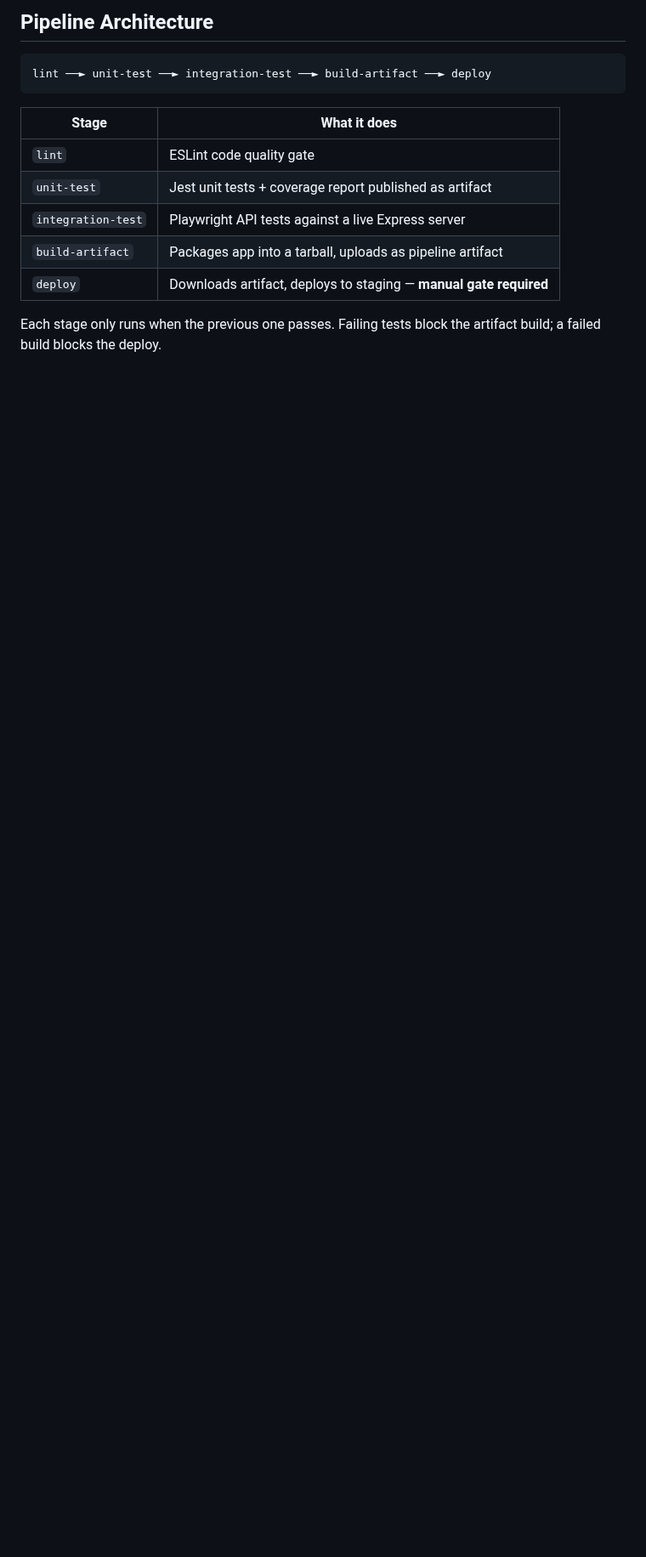
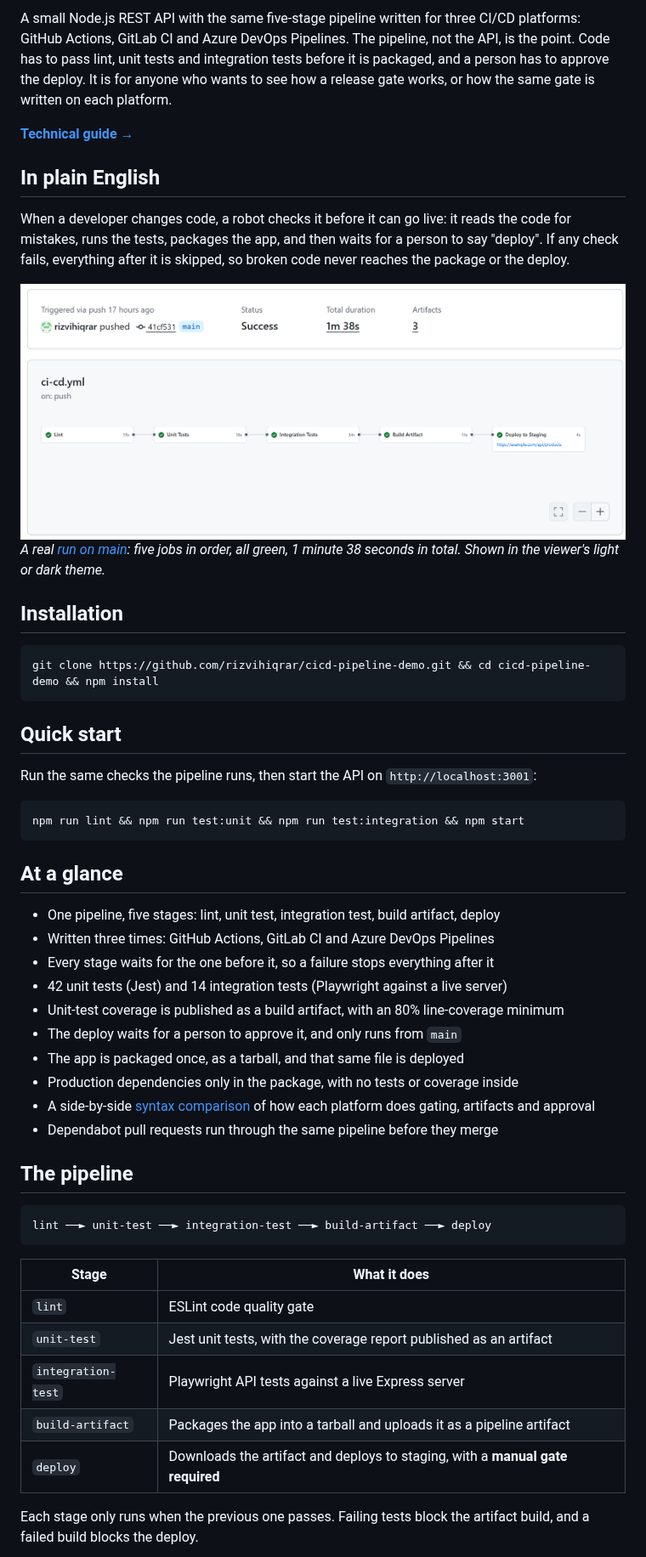
Before and after one commit to rizvihiqrar/cicd-pipeline-demo, a Markdown page: README.md, the part around one of its changes. Shown at 85% size. GitHub-like rendering; pictures changed too: docs/assets/actions-run.png (added); blank space fills up the shorter version.

````diff
--- a/README.md
+++ b/README.md
@@ -4,5 +6,49 @@ A Node.js REST API with the same 5-stage pipeline implemented on **three CI/CD p
 
-## Pipeline Architecture
+A small Node.js REST API with the same five-stage pipeline written for three CI/CD platforms: GitHub Actions, GitLab CI and Azure DevOps Pipelines. The pipeline, not the API, is the point. Code has to pass lint, unit tests and integration tests before it is packaged, and a person has to approve the deploy. It is for anyone who wants to see how a release gate works, or how the same gate is written on each platform.
+
+**[Technical guide →](TECHNICAL.md)**
+
+## In plain English
+
+When a developer changes code, a robot checks it before it can go live: it reads the code for mistakes, runs the tests, packages the app, and then waits for a person to say "deploy". If any check fails, everything after it is skipped, so broken code never reaches the package or the deploy.
+
+<a href="docs/assets/actions-run.png">
+  <picture>
+    <source media="(prefers-color-scheme: dark)" srcset="docs/assets/actions-run-dark.png">
+    <img src="docs/assets/actions-run.png" alt="A GitHub Actions run page: status Success, total duration 1m 38s, 3 artifacts, and a graph of five green jobs in a row: Lint, Unit Tests, Integration Tests, Build Artifact and Deploy to Staging">
+  </picture>
+</a>
+
+*A real [run on main](https://github.com/rizvihiqrar/cicd-pipeline-demo/actions/runs/39320454369): five jobs in order, all green, 1 minute 38 seconds in total. Shown in the viewer's light or dark theme.*
+
+## Installation
+
+```bash
+git clone https://github.com/rizvihiqrar/cicd-pipeline-demo.git && cd cicd-pipeline-demo && npm install
+```
+
+## Quick start
+
+Run the same checks the pipeline runs, then start the API on `http://localhost:3001`:
+
+```bash
+npm run lint && npm run test:unit && npm run test:integration && npm start
+```
+
+## At a glance
+
+- One pipeline, five stages: lint, unit test, integration test, build artifact, deploy
+- Written three times: GitHub Actions, GitLab CI and Azure DevOps Pipelines
+- Every stage waits for the one before it, so a failure stops everything after it
+- 42 unit tests (Jest) and 14 integration tests (Playwright against a live server)
+- Unit-test coverage is published as a build artifact, with an 80% line-coverage minimum
+- The deploy waits for a person to approve it, and only runs from `main`
+- The app is packaged once, as a tarball, and that same file is deployed
+- Production dependencies only in the package, with no tests or coverage inside
+- A side-by-side [syntax comparison](TECHNICAL.md#three-platform-comparison) of how each platform does gating, artifacts and approval
+- Dependabot pull requests run through the same pipeline before they merge
+
+## The pipeline
 
 ```
 lint ──► unit-test ──► integration-test ──► build-artifact ──► deploy
@@ -11,10 +57,10 @@ lint ──► unit-test ──► integration-test ──► build-artifact ─
 | Stage | What it does |
 |---|---|
 | `lint` | ESLint code quality gate |
-| `unit-test` | Jest unit tests + coverage report published as artifact |
+| `unit-test` | Jest unit tests, with the coverage report published as an artifact |
 | `integration-test` | Playwright API tests against a live Express server |
-| `build-artifact` | Packages app into a tarball, uploads as pipeline artifact |
-| `deploy` | Downloads artifact, deploys to staging — **manual gate required** |
+| `build-artifact` | Packages the app into a tarball and uploads it as a pipeline artifact |
+| `deploy` | Downloads the artifact and deploys to staging, with a **manual gate required** |
 
-Each stage only runs when the previous one passes. Failing tests block the artifact build; a failed build blocks the deploy.
+Each stage only runs when the previous one passes. Failing tests block the artifact build, and a failed build blocks the deploy.
 
````
Also changed, not shown: other parts of README.md (+31 -95 lines), TECHNICAL.md (added, +348 -0 lines), docs/assets/actions-artifacts.png (added), docs/assets/actions-run-dark.png (added), docs/assets/actions-workflow-runs.png (added), docs/assets/playwright-report.png (added), 4 other files.
